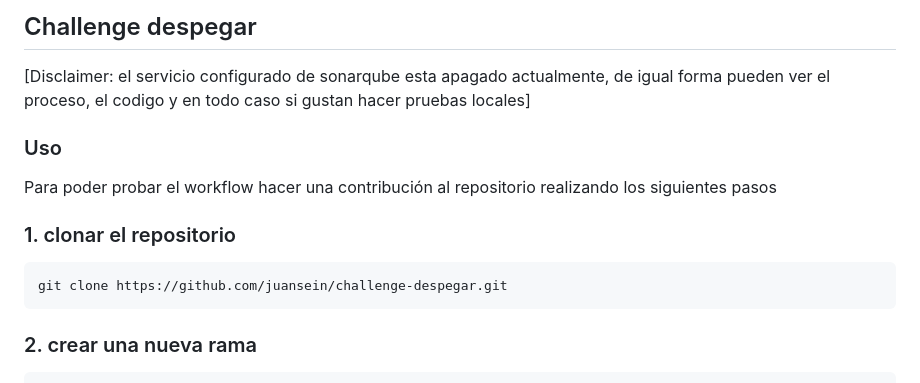
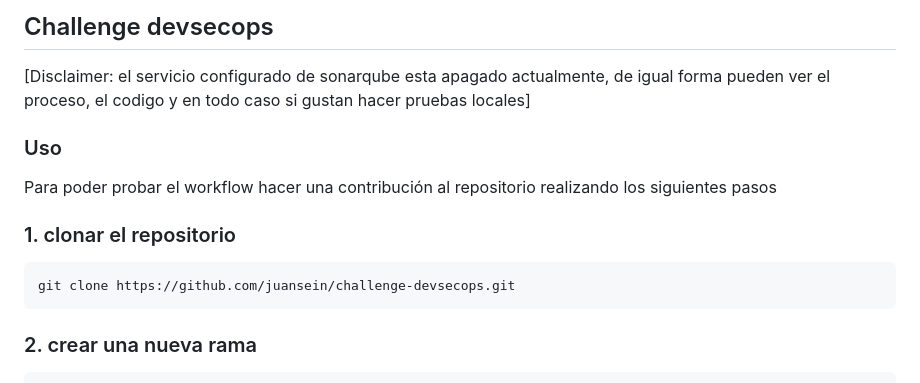
Before and after one commit to juansein/challenge-devsecops, a Markdown page: README.md, the part around the change. Rendered like a GitHub page.

````diff
--- a/README.md
+++ b/README.md
@@ -1,4 +1,4 @@
-## Challenge despegar
+## Challenge devsecops
 
 [Disclaimer: el servicio configurado de sonarqube esta apagado actualmente, de igual forma pueden ver el proceso, el codigo y en todo caso si gustan hacer pruebas locales]
 
@@ -8,7 +8,7 @@ Para poder probar el workflow hacer una contribución al repositorio realizando
 
 ### 1. clonar el repositorio
  ```sh
-git clone https://github.com/juansein/challenge-despegar.git
+git clone https://github.com/juansein/challenge-devsecops.git
  ```
 ### 2. crear una nueva rama
 ```sh
````
